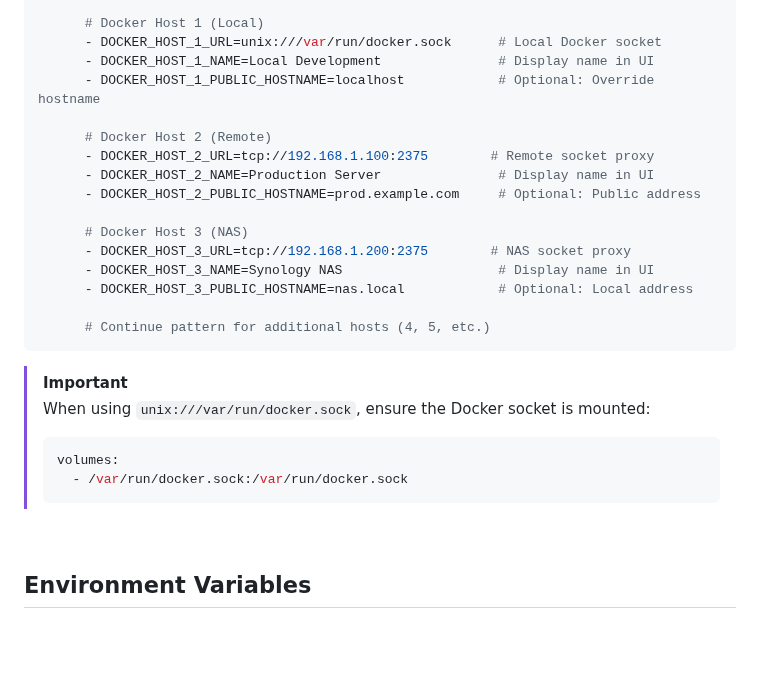
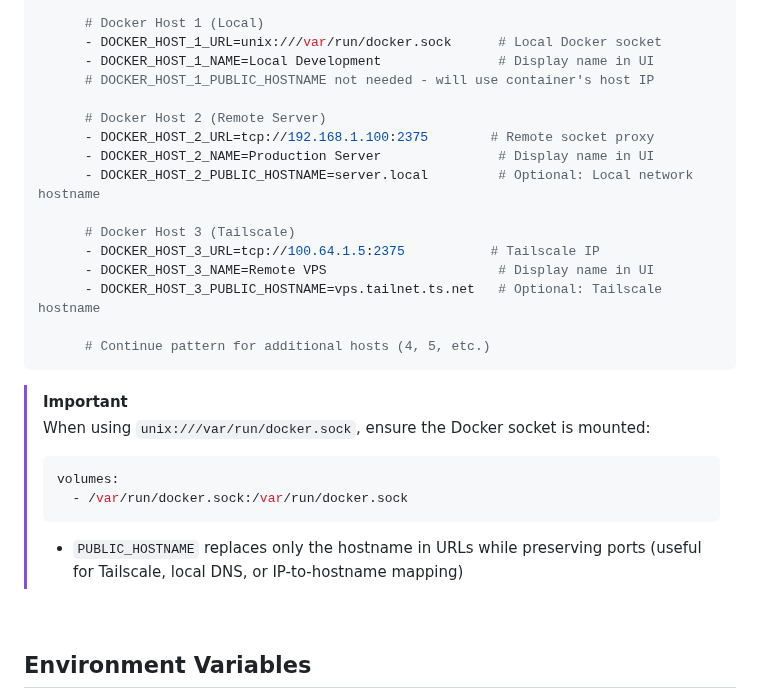
Before and after one commit to n2k/dockpeek, a Markdown page: README.md, the part around the change. Rendered like a GitHub page; blank space fills up the shorter version.

Commit message:
docs: Multiple Docker Hosts

````diff
--- a/README.md
+++ b/README.md
@@ -130,17 +130,17 @@ Configure additional hosts using environment variables:
       # Docker Host 1 (Local)
       - DOCKER_HOST_1_URL=unix:///var/run/docker.sock      # Local Docker socket
       - DOCKER_HOST_1_NAME=Local Development               # Display name in UI
-      - DOCKER_HOST_1_PUBLIC_HOSTNAME=localhost            # Optional: Override hostname
+      # DOCKER_HOST_1_PUBLIC_HOSTNAME not needed - will use container's host IP
 
-      # Docker Host 2 (Remote)
+      # Docker Host 2 (Remote Server)
       - DOCKER_HOST_2_URL=tcp://192.168.1.100:2375        # Remote socket proxy
       - DOCKER_HOST_2_NAME=Production Server               # Display name in UI
-      - DOCKER_HOST_2_PUBLIC_HOSTNAME=prod.example.com     # Optional: Public address
+      - DOCKER_HOST_2_PUBLIC_HOSTNAME=server.local         # Optional: Local network hostname
 
-      # Docker Host 3 (NAS)
-      - DOCKER_HOST_3_URL=tcp://192.168.1.200:2375        # NAS socket proxy
-      - DOCKER_HOST_3_NAME=Synology NAS                    # Display name in UI
-      - DOCKER_HOST_3_PUBLIC_HOSTNAME=nas.local            # Optional: Local address
+      # Docker Host 3 (Tailscale)
+      - DOCKER_HOST_3_URL=tcp://100.64.1.5:2375           # Tailscale IP
+      - DOCKER_HOST_3_NAME=Remote VPS                      # Display name in UI
+      - DOCKER_HOST_3_PUBLIC_HOSTNAME=vps.tailnet.ts.net   # Optional: Tailscale hostname
 
       # Continue pattern for additional hosts (4, 5, etc.)
 ```
@@ -151,6 +151,7 @@ Configure additional hosts using environment variables:
 > volumes:
 >   - /var/run/docker.sock:/var/run/docker.sock
 > ```
+> - `PUBLIC_HOSTNAME` replaces only the hostname in URLs while preserving ports (useful for Tailscale, local DNS, or IP-to-hostname mapping)
 
 
 <br>
````
